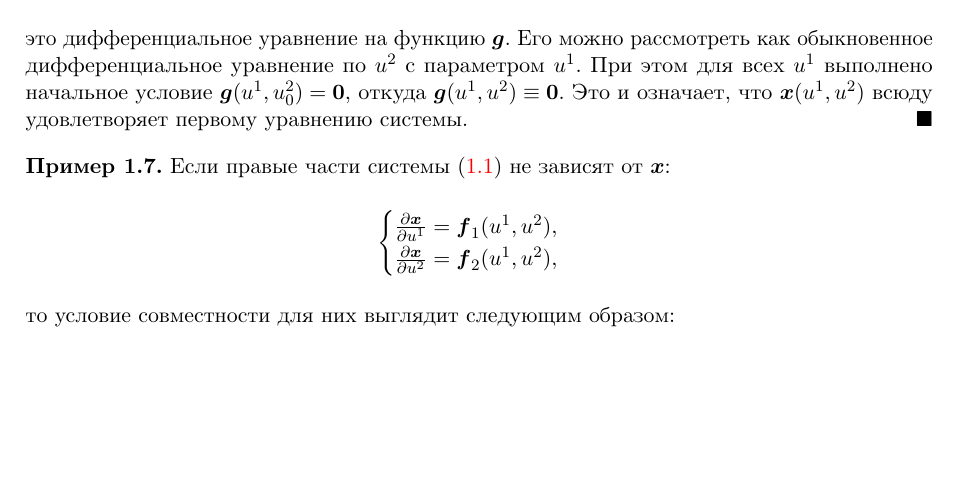
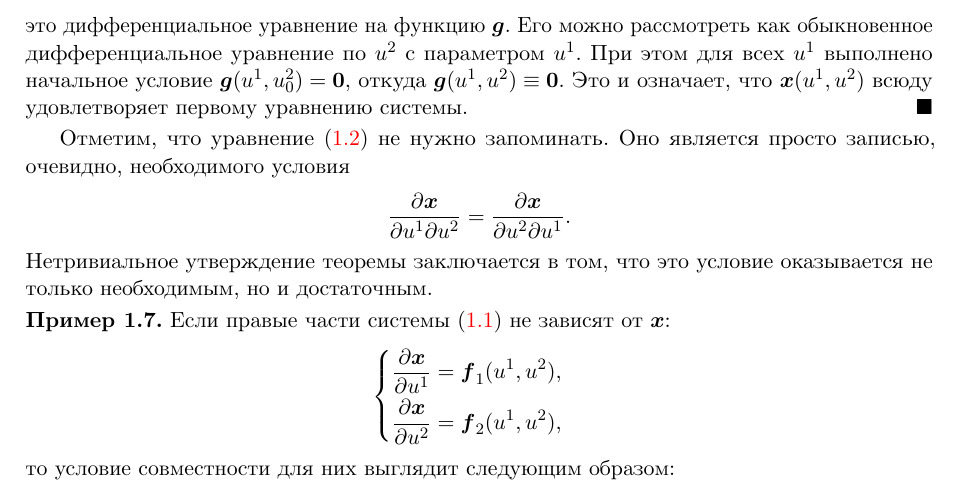
Before and after one commit to pshenikita/Differential-Geometry, a LaTeX paper (main.tex, which reads sections/section01.tex): part of page 6 of 70, cut so that both start at the same text, the shorter picture padded with empty space. The pictures show the PDF file Differential-Geometry.pdf that the author committed with the source.

Commit message:
Fixed Darboux theorem

```diff
--- a/sections/section01.tex
+++ b/sections/section01.tex
@@ -182,12 +182,20 @@
 	это дифференциальное уравнение на функцию $\vec{g}$. Его можно рассмотреть как обыкновенное дифференциальное уравнение по $u^2$ с параметром $u^1$. При этом для всех $u^1$ выполнено начальное условие $\vec{g}(u^1, u^2_0) = \vec{0}$, откуда $\vec{g}(u^1, u^2) \equiv \vec{0}$. Это и означает, что $\vec{x}(u^1, u^2)$ всюду удовлетворяет первому уравнению системы.
 \end{proof}
 
+Отметим, что уравнение \eqref{eq:Darboux} не нужно запоминать. Оно является просто записью, очевидно, необходимого условия
+\[
+	\frac{\partial\vec{x}}{\partial u^1 \partial u^2} = \frac{\partial\vec{x}}{\partial u^2 \partial u^1}.
+\]
+Нетривиальное утверждение теоремы заключается в том, что это условие оказывается не только необходимым, но и достаточным.
+
 \begin{example} \label{example:SimpleDiffJointness}
 	Если правые части системы \eqref{eq:DiffSystem} не зависят от $\vec{x}$:
 	\[
 		\begin{cases}
-			\frac{\partial\vec{x}}{\partial u^1} = \vec{f}_1(u^1, u^2),\\
-			\frac{\partial\vec{x}}{\partial u^2} = \vec{f}_2(u^1, u^2),
+			\begin{aligned}
+				&\frac{\partial\vec{x}}{\partial u^1} = \vec{f}_1(u^1, u^2),\\
+				&\frac{\partial\vec{x}}{\partial u^2} = \vec{f}_2(u^1, u^2),
+			\end{aligned}
 		\end{cases}
 	\]
 	то условие совместности для них выглядит следующим образом:
```
Also changed, not shown: Differential-Geometry.pdf.
